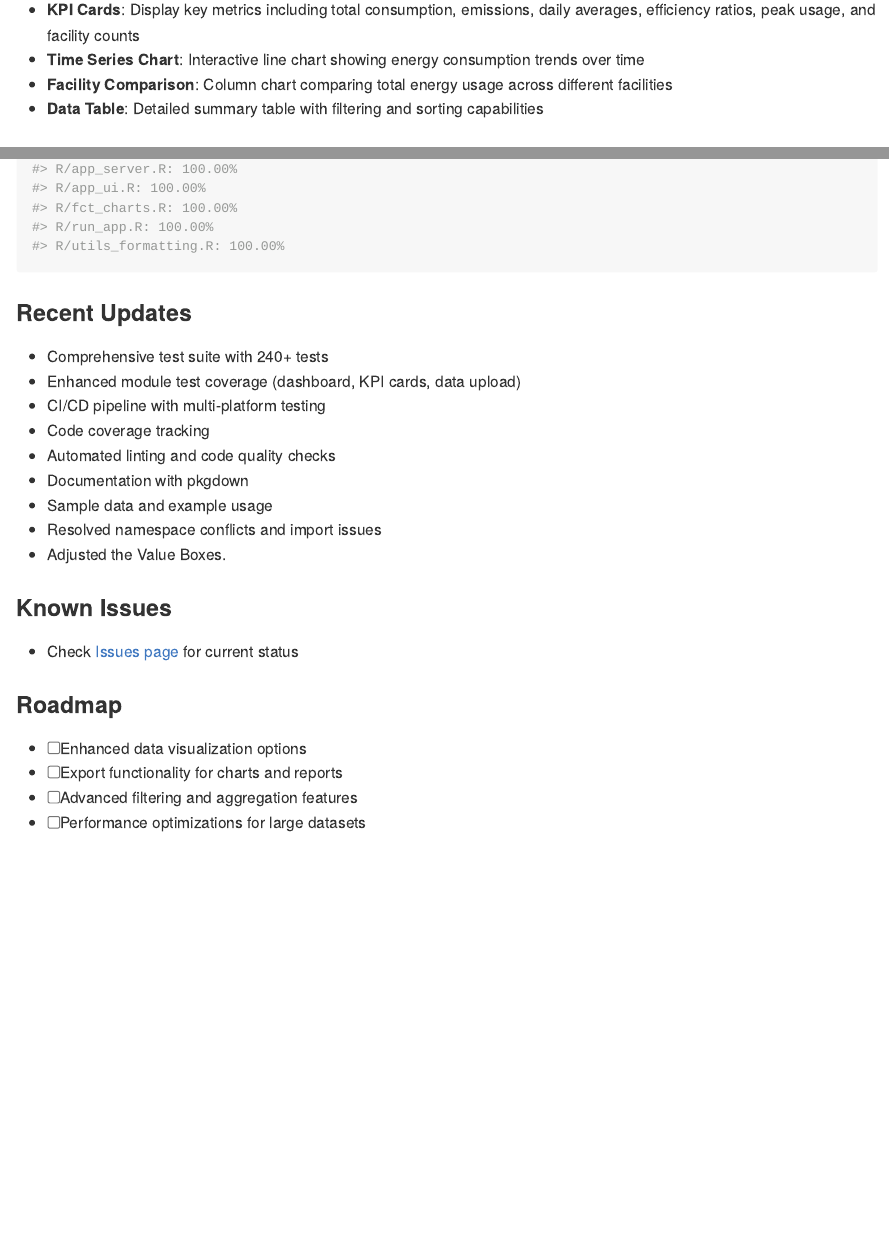
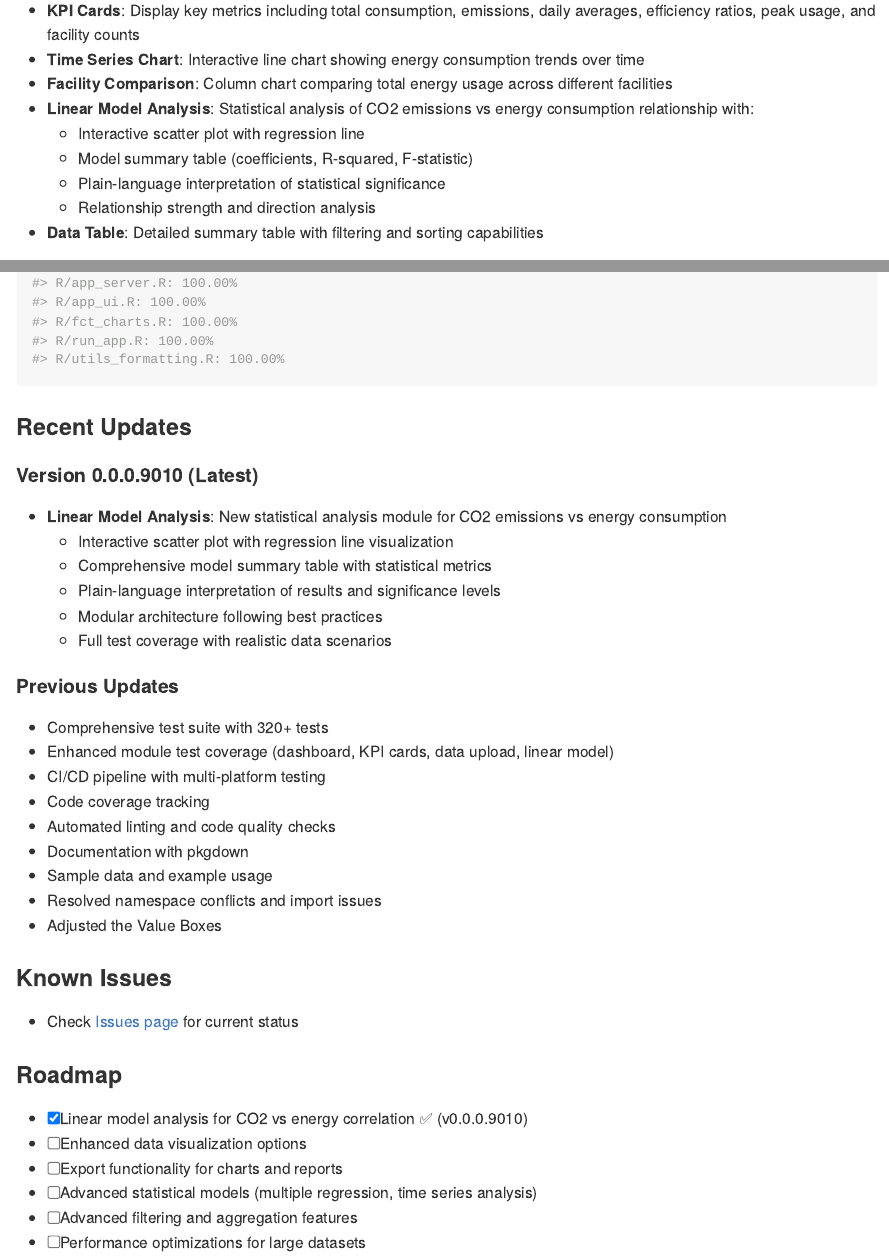
Before and after one commit to TiagoAdriaNunes/susneo-shiny-tiago-adria-nunes, an R Markdown document (README.Rmd): the page in a window 1100 px wide, from 1900 px down before the commit and from 1920 px down after it, so that both start at the same text, and a second part further down, joined at a grey line. The pictures show the output file README.md that the author committed with the source, drawn offline in the style of GitHub; badge pictures from the web are left out.

Commit message:
docs: update README and README.Rmd to include Linear Model Analysis features, adjust R version requirement, and enhance recent updates section

````diff
--- a/README.Rmd
+++ b/README.Rmd
@@ -98,6 +99,11 @@ Your CSV files should include these columns:
 - **KPI Cards**: Display key metrics including total consumption, emissions, daily averages, efficiency ratios, peak usage, and facility counts
 - **Time Series Chart**: Interactive line chart showing energy consumption trends over time
 - **Facility Comparison**: Column chart comparing total energy usage across different facilities
+- **Linear Model Analysis**: Statistical analysis of CO2 emissions vs energy consumption relationship with:
+  - Interactive scatter plot with regression line
+  - Model summary table (coefficients, R-squared, F-statistic)
+  - Plain-language interpretation of statistical significance
+  - Relationship strength and direction analysis
 - **Data Table**: Detailed summary table with filtering and sorting capabilities
 
 ### Data Management
@@ -256,22 +262,33 @@ covr::package_coverage()
 ```
 
 ### Recent Updates
-- Comprehensive test suite with 240+ tests
-- Enhanced module test coverage (dashboard, KPI cards, data upload)
+#### Version 0.0.0.9010 (Latest)
+- **Linear Model Analysis**: New statistical analysis module for CO2 emissions vs energy consumption
+  - Interactive scatter plot with regression line visualization
+  - Comprehensive model summary table with statistical metrics
+  - Plain-language interpretation of results and significance levels
+  - Modular architecture following best practices
+  - Full test coverage with realistic data scenarios
+
+#### Previous Updates
+- Comprehensive test suite with 320+ tests
+- Enhanced module test coverage (dashboard, KPI cards, data upload, linear model)
 - CI/CD pipeline with multi-platform testing
 - Code coverage tracking
 - Automated linting and code quality checks
 - Documentation with pkgdown
 - Sample data and example usage
 - Resolved namespace conflicts and import issues
-- Adjusted the Value Boxes.
+- Adjusted the Value Boxes
 
 ### Known Issues
 
 - Check [Issues page](https://github.com/TiagoAdriaNunes/susneo-shiny-tiago-adria-nunes/issues) for current status
 
 ### Roadmap
+- [x] Linear model analysis for CO2 vs energy correlation ✅ (v0.0.0.9010)
 - [ ] Enhanced data visualization options
 - [ ] Export functionality for charts and reports
+- [ ] Advanced statistical models (multiple regression, time series analysis)
 - [ ] Advanced filtering and aggregation features
 - [ ] Performance optimizations for large datasets
````
Also changed, not shown: README.md, README.Rmd (3 more changed lines).
